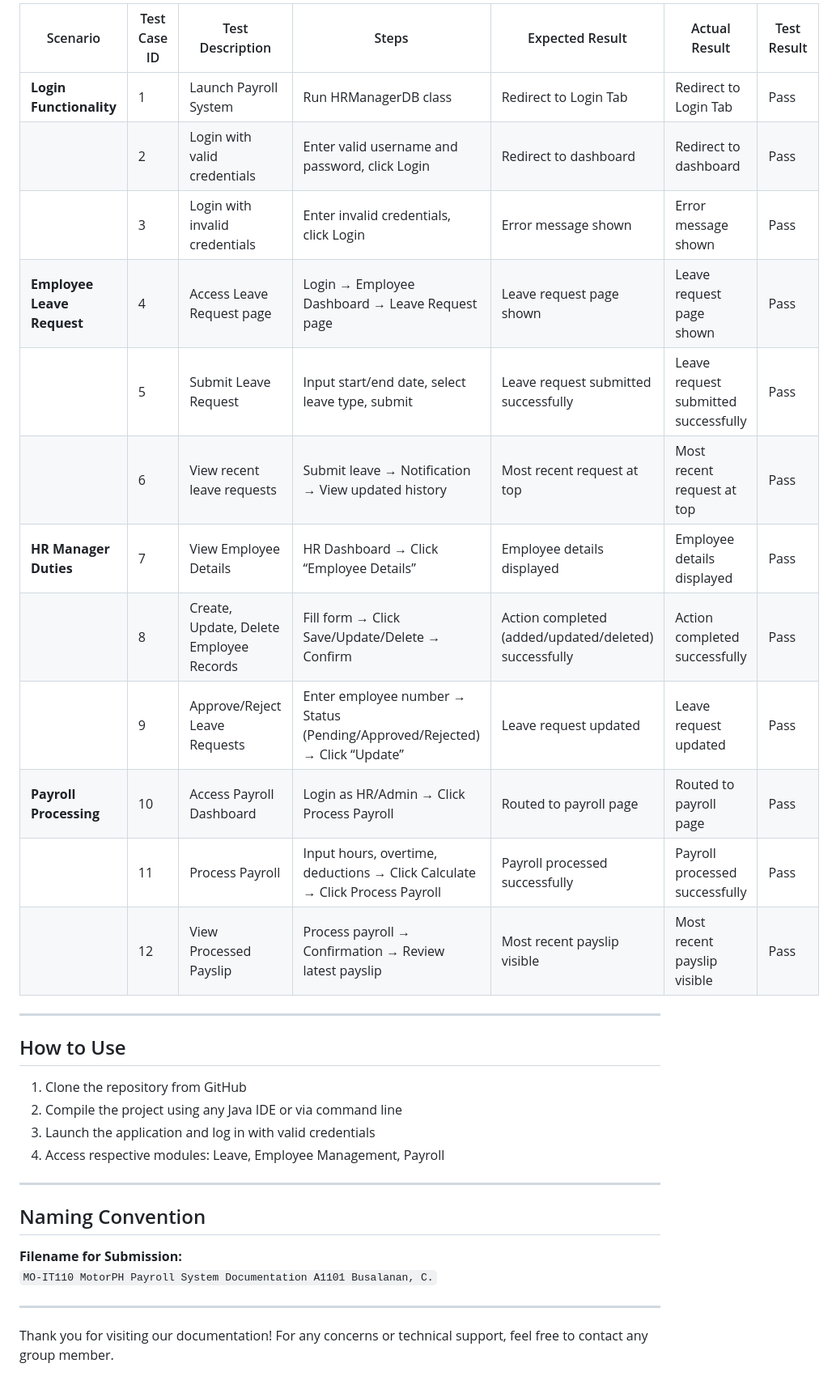
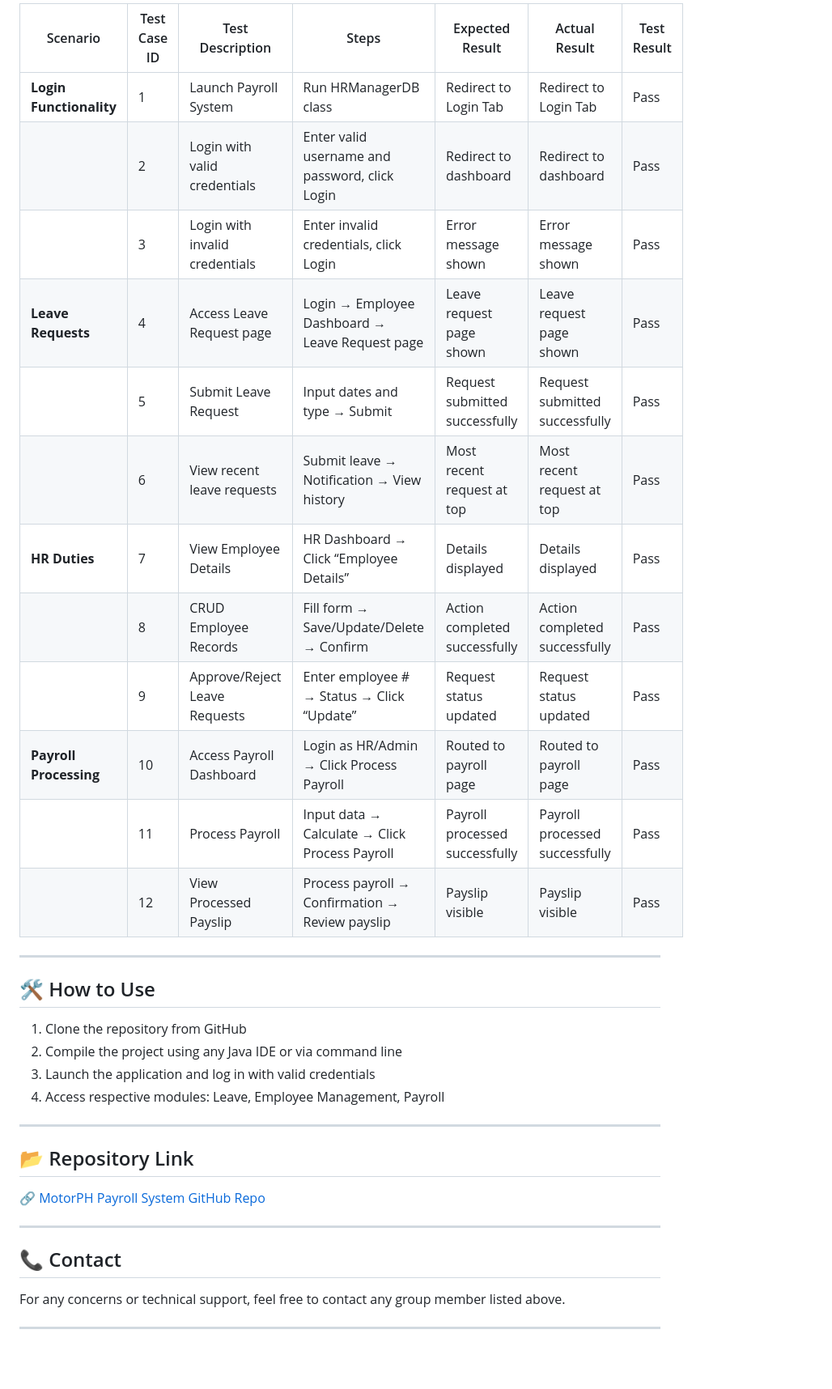
Before and after one commit to santiagoian01/MotorPH-PayrollSystem, a Markdown page: README.md, the part around the change printed below. Shown: that part at 81% size. Rendered like a GitHub page; blank space fills up the shorter version.

```diff
--- a/README.md
+++ b/README.md
@@ -55,22 +55,22 @@ The MotorPH Payroll System is a desktop-based application tailored for HR operat
 
-| Scenario                            | Test Case ID | Test Description                                                  | Steps                                                                                      | Expected Result                                                | Actual Result                                                  | Test Result |
-|------------------------------------|--------------|-------------------------------------------------------------------|--------------------------------------------------------------------------------------------|----------------------------------------------------------------|----------------------------------------------------------------|-------------|
-| **Login Functionality**            | 1            | Launch Payroll System                                             | Run HRManagerDB class                                                                      | Redirect to Login Tab                                          | Redirect to Login Tab                                          | Pass        |
-|                                    | 2            | Login with valid credentials                                      | Enter valid username and password, click Login                                            | Redirect to dashboard                                          | Redirect to dashboard                                          | Pass        |
-|                                    | 3            | Login with invalid credentials                                    | Enter invalid credentials, click Login                                                    | Error message shown                                            | Error message shown                                            | Pass        |
-| **Employee Leave Request**         | 4            | Access Leave Request page                                         | Login → Employee Dashboard → Leave Request page                                           | Leave request page shown                                       | Leave request page shown                                       | Pass        |
-|                                    | 5            | Submit Leave Request                                              | Input start/end date, select leave type, submit                                           | Leave request submitted successfully                           | Leave request submitted successfully                           | Pass        |
-|                                    | 6            | View recent leave requests                                        | Submit leave → Notification → View updated history                                        | Most recent request at top                                     | Most recent request at top                                     | Pass        |
-| **HR Manager Duties**              | 7            | View Employee Details                                             | HR Dashboard → Click “Employee Details”                                                   | Employee details displayed                                     | Employee details displayed                                     | Pass        |
-|                                    | 8            | Create, Update, Delete Employee Records                           | Fill form → Click Save/Update/Delete → Confirm                                            | Action completed (added/updated/deleted) successfully          | Action completed successfully                                  | Pass        |
-|                                    | 9            | Approve/Reject Leave Requests                                     | Enter employee number → Status (Pending/Approved/Rejected) → Click “Update”               | Leave request updated                                          | Leave request updated                                          | Pass        |
-| **Payroll Processing**             | 10           | Access Payroll Dashboard                                          | Login as HR/Admin → Click Process Payroll                                                 | Routed to payroll page                                         | Routed to payroll page                                         | Pass        |
-|                                    | 11           | Process Payroll                                                   | Input hours, overtime, deductions → Click Calculate → Click Process Payroll               | Payroll processed successfully                                 | Payroll processed successfully                                 | Pass        |
-|                                    | 12           | View Processed Payslip                                            | Process payroll → Confirmation → Review latest payslip                                    | Most recent payslip visible                                    | Most recent payslip visible                                    | Pass        |
+| Scenario                  | Test Case ID | Test Description                        | Steps                                                                 | Expected Result                    | Actual Result                      | Test Result |
+|--------------------------|--------------|-----------------------------------------|-----------------------------------------------------------------------|------------------------------------|------------------------------------|-------------|
+| **Login Functionality**  | 1            | Launch Payroll System                   | Run HRManagerDB class                                                 | Redirect to Login Tab              | Redirect to Login Tab              | Pass        |
+|                          | 2            | Login with valid credentials            | Enter valid username and password, click Login                        | Redirect to dashboard              | Redirect to dashboard              | Pass        |
+|                          | 3            | Login with invalid credentials          | Enter invalid credentials, click Login                                | Error message shown                | Error message shown                | Pass        |
+| **Leave Requests**       | 4            | Access Leave Request page               | Login → Employee Dashboard → Leave Request page                       | Leave request page shown           | Leave request page shown           | Pass        |
+|                          | 5            | Submit Leave Request                    | Input dates and type → Submit                                         | Request submitted successfully     | Request submitted successfully     | Pass        |
+|                          | 6            | View recent leave requests              | Submit leave → Notification → View history                            | Most recent request at top         | Most recent request at top         | Pass        |
+| **HR Duties**            | 7            | View Employee Details                   | HR Dashboard → Click “Employee Details”                               | Details displayed                  | Details displayed                  | Pass        |
+|                          | 8            | CRUD Employee Records                   | Fill form → Save/Update/Delete → Confirm                              | Action completed successfully      | Action completed successfully      | Pass        |
+|                          | 9            | Approve/Reject Leave Requests           | Enter employee # → Status → Click “Update”                            | Request status updated             | Request status updated             | Pass        |
+| **Payroll Processing**   | 10           | Access Payroll Dashboard                | Login as HR/Admin → Click Process Payroll                             | Routed to payroll page             | Routed to payroll page             | Pass        |
+|                          | 11           | Process Payroll                         | Input data → Calculate → Click Process Payroll                        | Payroll processed successfully     | Payroll processed successfully     | Pass        |
+|                          | 12           | View Processed Payslip                  | Process payroll → Confirmation → Review payslip                       | Payslip visible                    | Payslip visible                    | Pass        |
 
 ---
 
-## How to Use
+## 🛠️ How to Use
 
 1. Clone the repository from GitHub
 2. Compile the project using any Java IDE or via command line
@@ -79,11 +79,14 @@ The MotorPH Payroll System is a desktop-based application tailored for HR operat
 
 ---
 
-## Naming Convention
+## 📂 Repository Link
 
-**Filename for Submission:**
-`MO-IT110 MotorPH Payroll System Documentation A1101 Busalanan, C.`
+🔗 [MotorPH Payroll System GitHub Repo](https://github.com/christianbusalanan/MotorPH-PayrollSystem)
 
 ---
 
-Thank you for visiting our documentation! For any concerns or technical support, feel free to contact any group member.
+## 📞 Contact
+
+For any concerns or technical support, feel free to contact any group member listed above.
+
+---
```
Also changed, not shown: other parts of README.md (+15 -15 lines).
